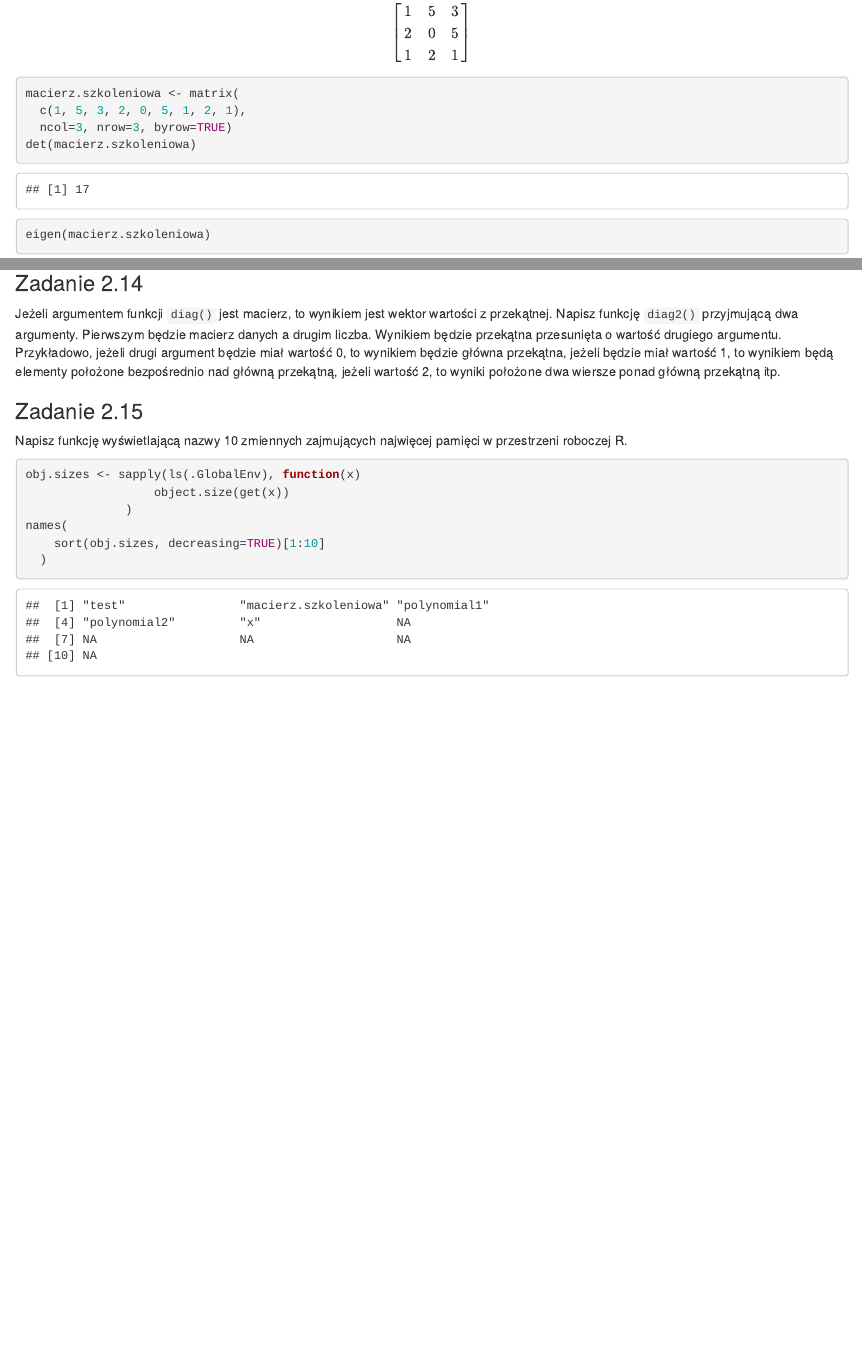
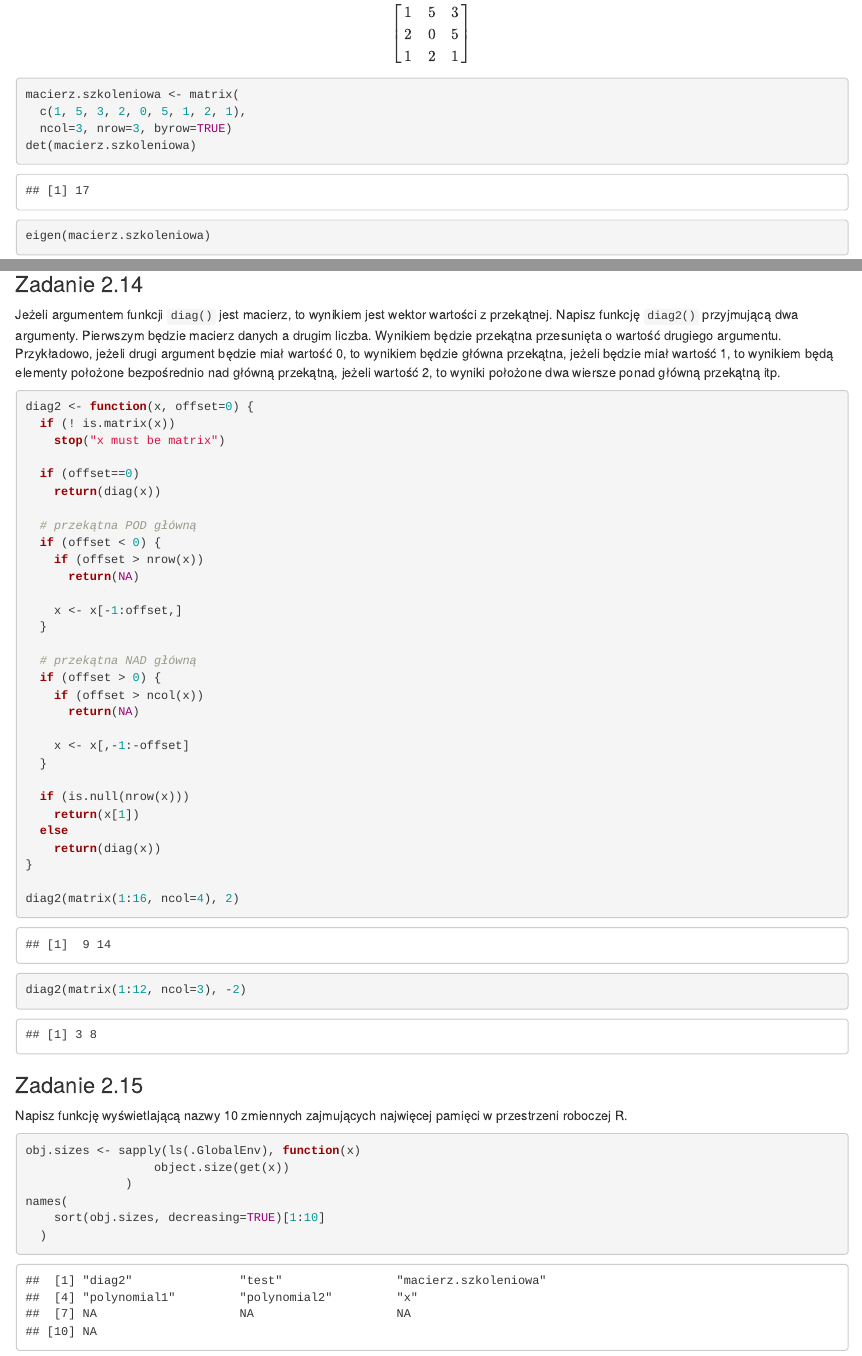
Before and after one commit to mirekdlugosz/Biecek-zadania, an R Markdown document (r2.Rmd): the page in a window 1100 px wide, from 4370 px down, and a second part further down, joined at a grey line. Rendered offline with R 4.5, knitr and Pandoc, with nearby package versions; some code elsewhere in the file could not run offline; common packages that the code uses without loading them are loaded.

Commit message:
r2.Rmd - rozwiązanie zadania 2.14

````diff
--- /dev/null
+++ b/diag2.R
@@ -0,0 +1,33 @@
+## @knitr diagoffset2.14
+
+diag2 <- function(x, offset=0) {
+  if (! is.matrix(x))
+    stop("x must be matrix")
+
+  if (offset==0)
+    return(diag(x))
+
+  # przekątna POD główną
+  if (offset < 0) {
+    if (offset > nrow(x))
+      return(NA)
+
+    x <- x[-1:offset,]
+  }
+
+  # przekątna NAD główną
+  if (offset > 0) {
+    if (offset > ncol(x))
+      return(NA)
+
+    x <- x[,-1:-offset]
+  }
+
+  if (is.null(nrow(x)))
+    return(x[1])
+  else
+    return(diag(x))
+}
+
+diag2(matrix(1:16, ncol=4), 2)
+diag2(matrix(1:12, ncol=3), -2)
--- a/r2.Rmd
+++ b/r2.Rmd
@@ -4,6 +4,7 @@ library(plyr)
 library(polynom)
 knitr::opts_chunk$set(cache=FALSE, tidy=FALSE, error=TRUE)
 knitr::read_chunk('money-index.R')
+knitr::read_chunk('diag2.R')
 ```
 
 Rozdział 2
@@ -293,6 +294,9 @@ będzie miał wartość 1, to wynikiem będą elementy położone bezpośrednio
 nad główną przekątną, jeżeli wartość 2, to wyniki położone dwa wiersze ponad
 główną przekątną itp.
 
+```{r diagoffset2.14}
+```
+
 ### Zadanie 2.15
 
 Napisz funkcję wyświetlającą nazwy 10 zmiennych zajmujących najwięcej
````
